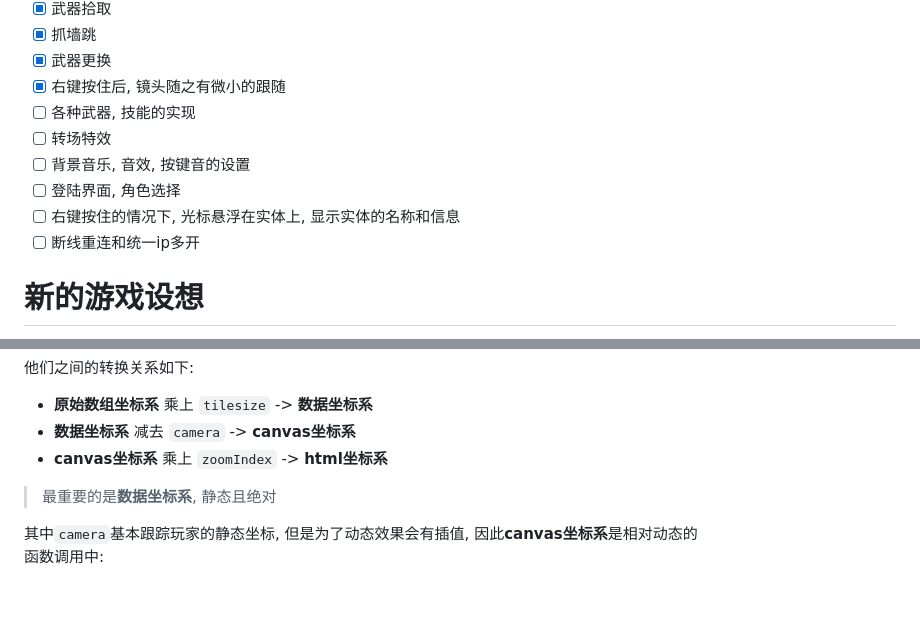
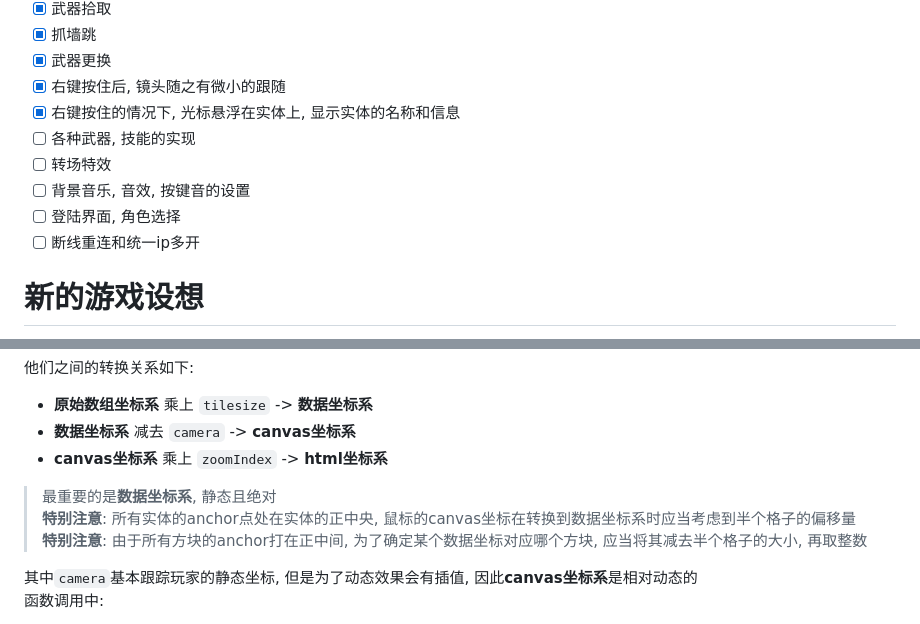
Before and after one commit to zhyDaDa/Jumpin-Ball_multi-players, a Markdown page: README.md, 2 parts joined by grey strips. Rendered like a GitHub page; blank space fills up the shorter version.

```diff
--- a/README.md
+++ b/README.md
@@ -34,11 +34,11 @@
  + [x] 抓墙跳
  + [x] 武器更换
  + [x] 右键按住后, 镜头随之有微小的跟随
+ + [x] 右键按住的情况下, 光标悬浮在实体上, 显示实体的名称和信息
  + [ ] 各种武器, 技能的实现
  + [ ] 转场特效
  + [ ] 背景音乐, 音效, 按键音的设置
  + [ ] 登陆界面, 角色选择
- + [ ] 右键按住的情况下, 光标悬浮在实体上, 显示实体的名称和信息
  + [ ] 断线重连和统一ip多开
 
 # 新的游戏设想
@@ -248,6 +248,8 @@ bullet = {
  + **canvas坐标系**  乘上 `zoomIndex` -> **html坐标系**
 
 > 最重要的是**数据坐标系**, 静态且绝对
+> **特别注意**: 所有实体的anchor点处在实体的正中央, 鼠标的canvas坐标在转换到数据坐标系时应当考虑到半个格子的偏移量
+> **特别注意**: 由于所有方块的anchor打在正中间, 为了确定某个数据坐标对应哪个方块, 应当将其减去半个格子的大小, 再取整数
 
 其中`camera`基本跟踪玩家的静态坐标, 但是为了动态效果会有插值, 因此**canvas坐标系**是相对动态的
 函数调用中:
```
